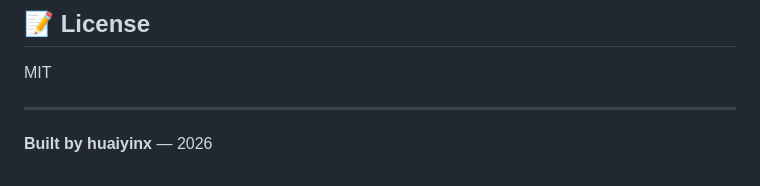
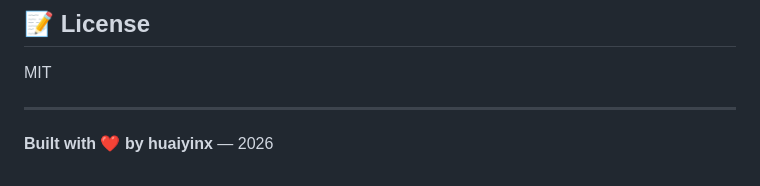
Before and after one commit to huaiyinx/biliflow, a Markdown page: README.md, the part around the change. GitHub-like rendering.

Commit message:
❤️ 加回爱心

```diff
--- a/README.md
+++ b/README.md
@@ -255,4 +255,4 @@ MIT
 
 ---
 
-**Built by huaiyinx** — 2026
+**Built with ❤️ by huaiyinx** — 2026
```
